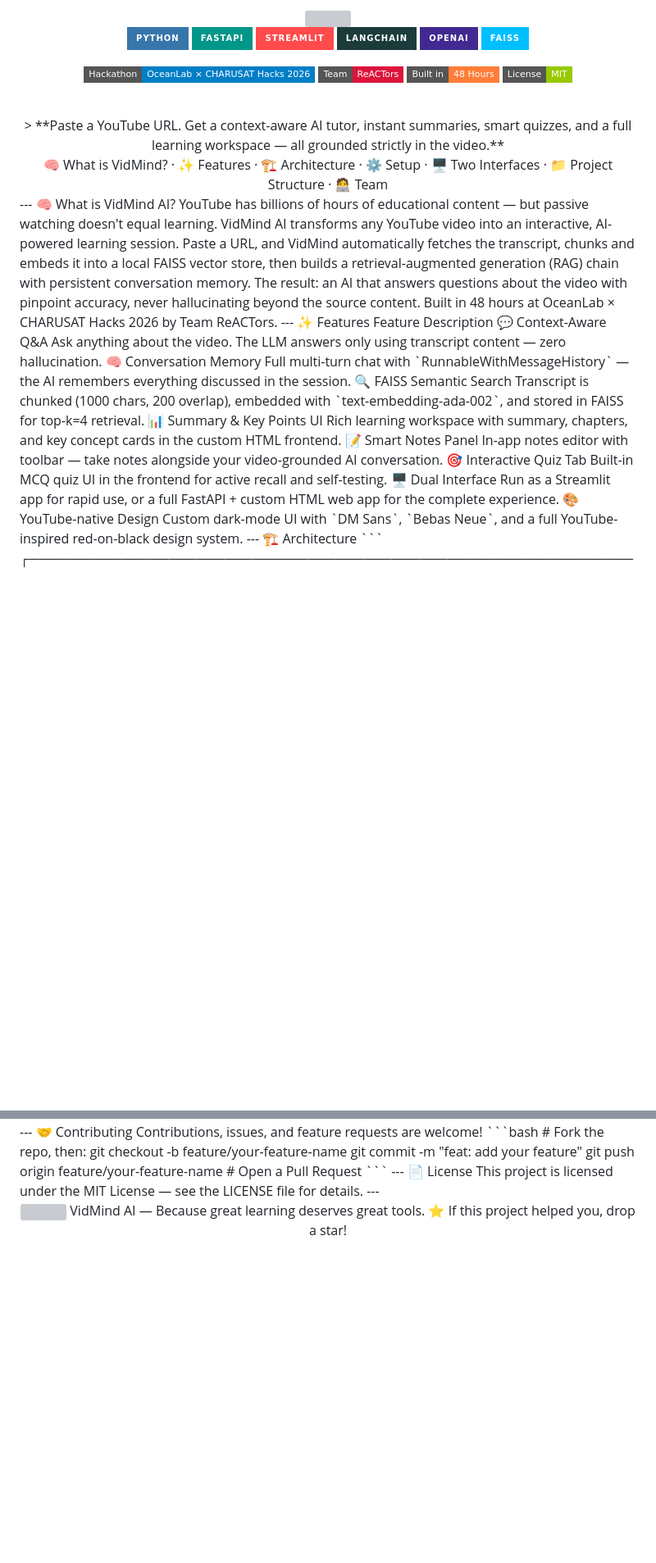
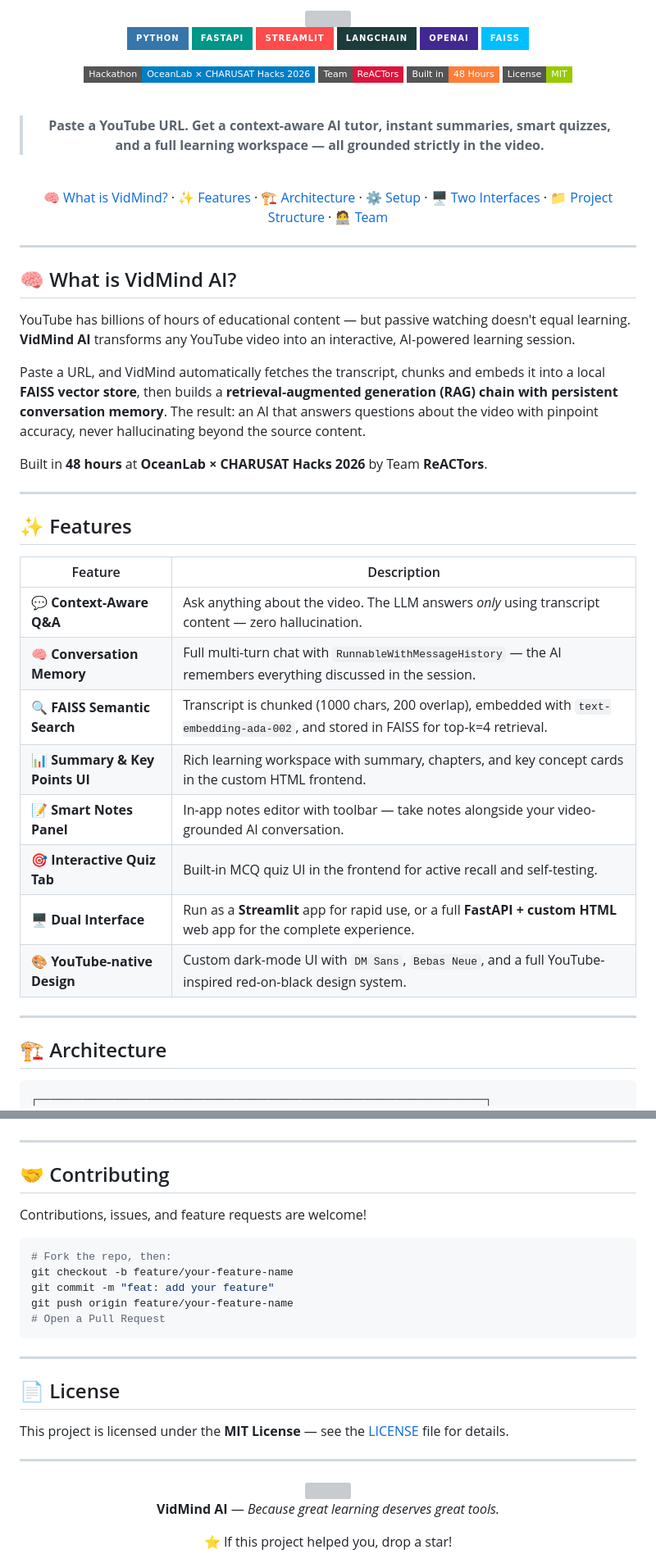
Before and after one commit to joshiyash710/VidMind-AI, a Markdown page: README.md, 2 parts joined by grey strips. Shown at 82% size. Drawn GitHub-style; badges without logos; blank space fills up the shorter version; grey boxes are pictures that could not be loaded.

````diff
--- a/README.md
+++ b/README.md
@@ -1,6 +1,9 @@
 <div align="center">
+
 <img src="https://capsule-render.vercel.app/api?type=waving&color=gradient&customColorList=0,2,30&height=220&section=header&text=VidMind%20AI&fontSize=80&fontColor=ffffff&animation=fadeIn&fontAlignY=40&desc=Learn%20What%20Matters.%20Faster.&descAlignY=62&descSize=22" width="100%"/>
+
 <br/>
+
 <p align="center">
   <img src="https://img.shields.io/badge/Python-3776AB?style=for-the-badge&logo=python&logoColor=white"/>
   <img src="https://img.shields.io/badge/FastAPI-009688?style=for-the-badge&logo=fastapi&logoColor=white"/>
@@ -9,35 +12,53 @@
   <img src="https://img.shields.io/badge/OpenAI-412991?style=for-the-badge&logo=openai&logoColor=white"/>
   <img src="https://img.shields.io/badge/FAISS-00BFFF?style=for-the-badge&logo=meta&logoColor=white"/>
 </p>
+
 <p align="center">
   <img src="https://img.shields.io/badge/Hackathon-OceanLab_×_CHARUSAT_Hacks_2026-blue?style=flat-square"/>
   <img src="https://img.shields.io/badge/Team-ReACTors-crimson?style=flat-square"/>
   <img src="https://img.shields.io/badge/Built_in-48_Hours-orange?style=flat-square"/>
   <img src="https://img.shields.io/badge/License-MIT-green?style=flat-square"/>
 </p>
+
 <br/>
+
 > **Paste a YouTube URL. Get a context-aware AI tutor, instant summaries, smart quizzes, and a full learning workspace — all grounded strictly in the video.**
+
 <br/>
-🧠 What is VidMind? · ✨ Features · 🏗️ Architecture · ⚙️ Setup · 🖥️ Two Interfaces · 📁 Project Structure · 🧑‍💻 Team
+
+[🧠 What is VidMind?](#-what-is-vidmind-ai) · [✨ Features](#-features) · [🏗️ Architecture](#-architecture) · [⚙️ Setup](#-setup--installation) · [🖥️ Two Interfaces](#-two-ways-to-run) · [📁 Project Structure](#-project-structure) · [🧑‍💻 Team](#-team)
+
 </div>
+
 ---
-🧠 What is VidMind AI?
-YouTube has billions of hours of educational content — but passive watching doesn't equal learning. VidMind AI transforms any YouTube video into an interactive, AI-powered learning session.
-Paste a URL, and VidMind automatically fetches the transcript, chunks and embeds it into a local FAISS vector store, then builds a retrieval-augmented generation (RAG) chain with persistent conversation memory. The result: an AI that answers questions about the video with pinpoint accuracy, never hallucinating beyond the source content.
-Built in 48 hours at OceanLab × CHARUSAT Hacks 2026 by Team ReACTors.
+
+## 🧠 What is VidMind AI?
+
+YouTube has billions of hours of educational content — but passive watching doesn't equal learning. **VidMind AI** transforms any YouTube video into an interactive, AI-powered learning session.
+
+Paste a URL, and VidMind automatically fetches the transcript, chunks and embeds it into a local **FAISS vector store**, then builds a **retrieval-augmented generation (RAG) chain with persistent conversation memory**. The result: an AI that answers questions about the video with pinpoint accuracy, never hallucinating beyond the source content.
+
+Built in **48 hours** at **OceanLab × CHARUSAT Hacks 2026** by Team **ReACTors**.
+
 ---
-✨ Features
-Feature	Description
-💬 Context-Aware Q&A	Ask anything about the video. The LLM answers only using transcript content — zero hallucination.
-🧠 Conversation Memory	Full multi-turn chat with `RunnableWithMessageHistory` — the AI remembers everything discussed in the session.
-🔍 FAISS Semantic Search	Transcript is chunked (1000 chars, 200 overlap), embedded with `text-embedding-ada-002`, and stored in FAISS for top-k=4 retrieval.
-📊 Summary & Key Points UI	Rich learning workspace with summary, chapters, and key concept cards in the custom HTML frontend.
-📝 Smart Notes Panel	In-app notes editor with toolbar — take notes alongside your video-grounded AI conversation.
-🎯 Interactive Quiz Tab	Built-in MCQ quiz UI in the frontend for active recall and self-testing.
-🖥️ Dual Interface	Run as a Streamlit app for rapid use, or a full FastAPI + custom HTML web app for the complete experience.
-🎨 YouTube-native Design	Custom dark-mode UI with `DM Sans`, `Bebas Neue`, and a full YouTube-inspired red-on-black design system.
+
+## ✨ Features
+
+| Feature | Description |
+|---|---|
+| 💬 **Context-Aware Q&A** | Ask anything about the video. The LLM answers *only* using transcript content — zero hallucination. |
+| 🧠 **Conversation Memory** | Full multi-turn chat with `RunnableWithMessageHistory` — the AI remembers everything discussed in the session. |
+| 🔍 **FAISS Semantic Search** | Transcript is chunked (1000 chars, 200 overlap), embedded with `text-embedding-ada-002`, and stored in FAISS for top-k=4 retrieval. |
+| 📊 **Summary & Key Points UI** | Rich learning workspace with summary, chapters, and key concept cards in the custom HTML frontend. |
+| 📝 **Smart Notes Panel** | In-app notes editor with toolbar — take notes alongside your video-grounded AI conversation. |
+| 🎯 **Interactive Quiz Tab** | Built-in MCQ quiz UI in the frontend for active recall and self-testing. |
+| 🖥️ **Dual Interface** | Run as a **Streamlit** app for rapid use, or a full **FastAPI + custom HTML** web app for the complete experience. |
+| 🎨 **YouTube-native Design** | Custom dark-mode UI with `DM Sans`, `Bebas Neue`, and a full YouTube-inspired red-on-black design system. |
+
 ---
-🏗️ Architecture
+
+## 🏗️ Architecture
+
 ```
 ┌──────────────────────────────────────────────────────────────────────┐
 │                         VidMind AI — System Flow                     │
@@ -274,7 +348,11 @@ Final-year B.Tech Information Technology students · DEPSTAR, CHARUSAT Universit
 </div>
+
 ---
-🤝 Contributing
+
+## 🤝 Contributing
+
 Contributions, issues, and feature requests are welcome!
+
 ```bash
 # Fork the repo, then:
 git checkout -b feature/your-feature-name
@@ -282,12 +360,21 @@ git commit -m "feat: add your feature"
 git push origin feature/your-feature-name
 # Open a Pull Request
 ```
+
 ---
-📄 License
-This project is licensed under the MIT License — see the LICENSE file for details.
+
+## 📄 License
+
+This project is licensed under the **MIT License** — see the [LICENSE](./LICENSE) file for details.
+
 ---
+
 <div align="center">
+
 <img src="https://capsule-render.vercel.app/api?type=waving&color=gradient&customColorList=0,2,30&height=120&section=footer" width="100%"/>
-VidMind AI — Because great learning deserves great tools.
+
+**VidMind AI** — *Because great learning deserves great tools.*
+
 ⭐ If this project helped you, drop a star!
+
 </div>
````
Also changed, not shown: other parts of README.md (+102 -49 lines).
